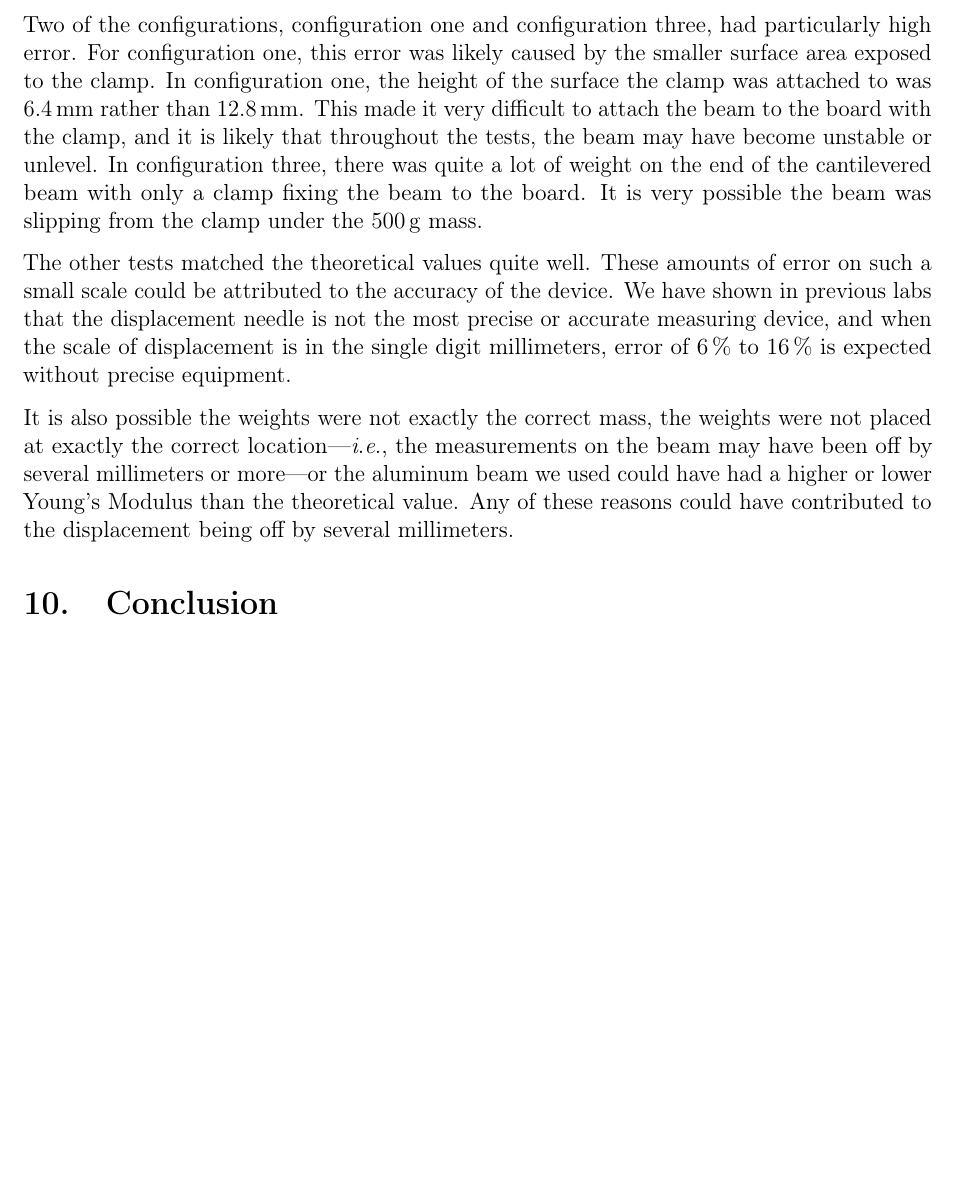
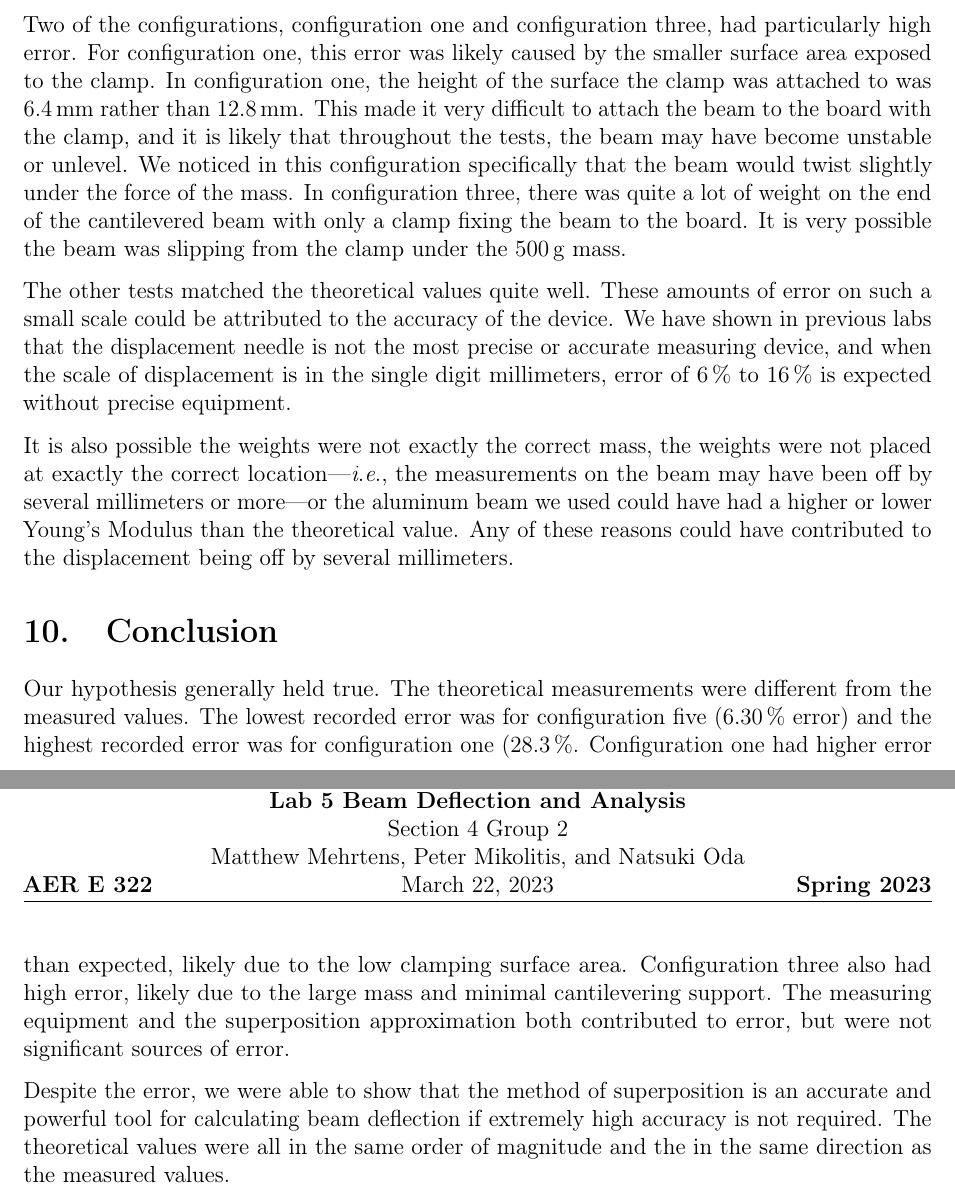
Before and after one commit to mcmehrtens/AER-E-322-lab-05, a LaTeX document (Lab 5 Summary/main.tex): part of page 12 of 12 before the commit and two parts of pages 12 and 13 of 13 after it, the two joined at a grey line, cut so that both start at the same text, the shorter picture padded with empty space. Compiled offline with pdfLaTeX.

Commit message:
Completed lab 5 summary

```diff
--- a/Lab 5 Summary/main.tex
+++ b/Lab 5 Summary/main.tex
@@ -449,13 +449,14 @@ Using the theoretical values calculated above and during prelab, Table \ref{tbl:
 \label{tbl:compare}
 \end{table}
 
-Two of the configurations, configuration one and configuration three, had particularly high error. For configuration one, this error was likely caused by the smaller surface area exposed to the clamp. In configuration one, the height of the surface the clamp was attached to was \qty{6.4}{\mm} rather than \qty{12.8}{\mm}. This made it very difficult to attach the beam to the board with the clamp, and it is likely that throughout the tests, the beam may have become unstable or unlevel. In configuration three, there was quite a lot of weight on the end of the cantilevered beam with only a clamp fixing the beam to the board. It is very possible the beam was slipping from the clamp under the \qty{500}{\g} mass.
+Two of the configurations, configuration one and configuration three, had particularly high error. For configuration one, this error was likely caused by the smaller surface area exposed to the clamp. In configuration one, the height of the surface the clamp was attached to was \qty{6.4}{\mm} rather than \qty{12.8}{\mm}. This made it very difficult to attach the beam to the board with the clamp, and it is likely that throughout the tests, the beam may have become unstable or unlevel. We noticed in this configuration specifically that the beam would twist slightly under the force of the mass. In configuration three, there was quite a lot of weight on the end of the cantilevered beam with only a clamp fixing the beam to the board. It is very possible the beam was slipping from the clamp under the \qty{500}{\g} mass.
 
 The other tests matched the theoretical values quite well. These amounts of error on such a small scale could be attributed to the accuracy of the device. We have shown in previous labs that the displacement needle is not the most precise or accurate measuring device, and when the scale of displacement is in the single digit millimeters, error of \qtyrange{6}{16}{\percent} is expected without precise equipment.
 
 It is also possible the weights were not exactly the correct mass, the weights were not placed at exactly the correct location---\ie the measurements on the beam may have been off by several millimeters or more---or the aluminum beam we used could have had a higher or lower Young's Modulus than the theoretical value. Any of these reasons could have contributed to the displacement being off by several millimeters.
 
 \section{Conclusion} \label{conclusion}
-% TODO
+Our hypothesis generally held true. The theoretical measurements were different from the measured values. The lowest recorded error was for configuration five (\qty{6.30}{\percent} error) and the highest recorded error was for configuration one (\qty{28.3}{\percent}. Configuration one had higher error than expected, likely due to the low clamping surface area. Configuration three also had high error, likely due to the large mass and minimal cantilevering support. The measuring equipment and the superposition approximation both contributed to error, but were not significant sources of error.
 
+Despite the error, we were able to show that the method of superposition is an accurate and powerful tool for calculating beam deflection if extremely high accuracy is not required. The theoretical values were all in the same order of magnitude and the in the same direction as the measured values.
 \end{document}
```
